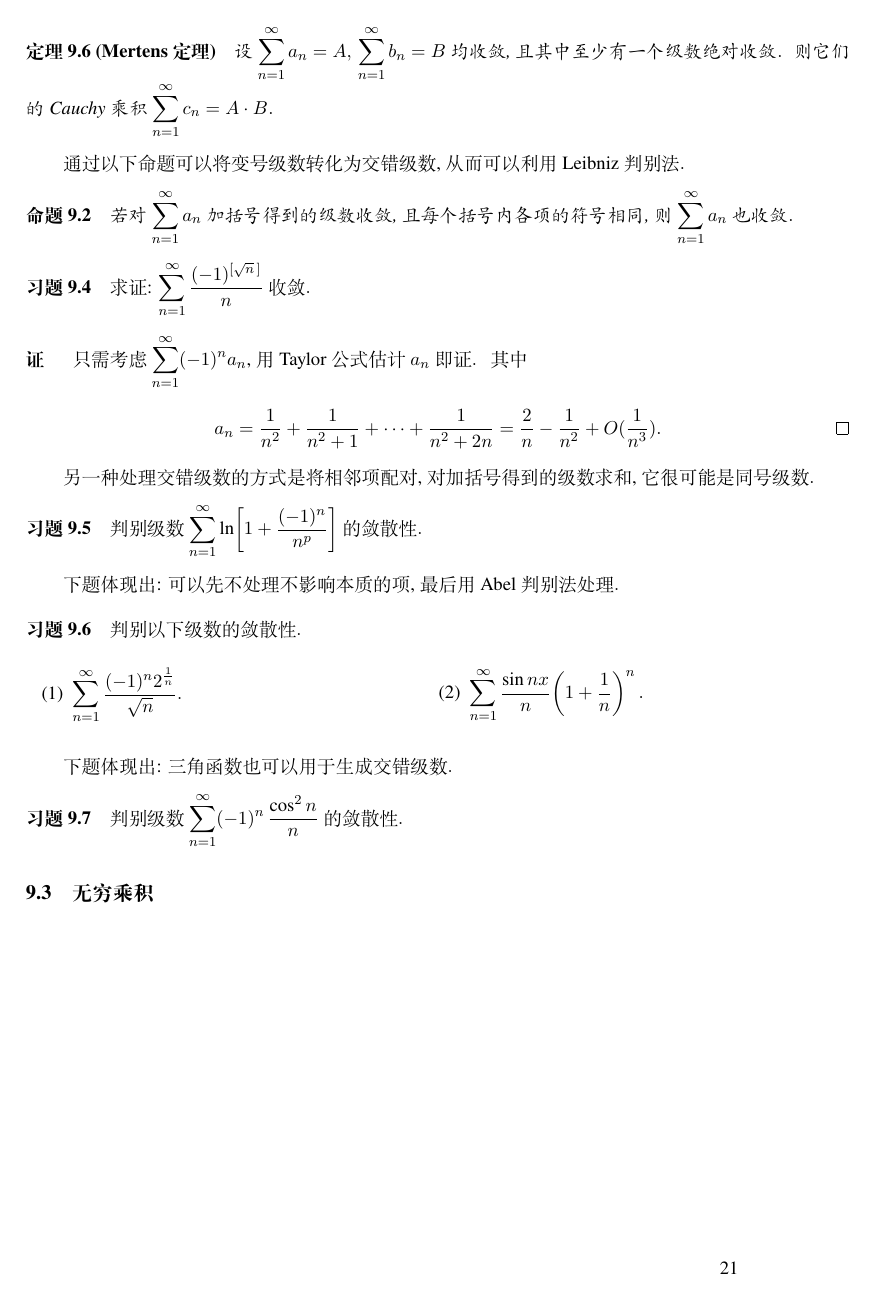
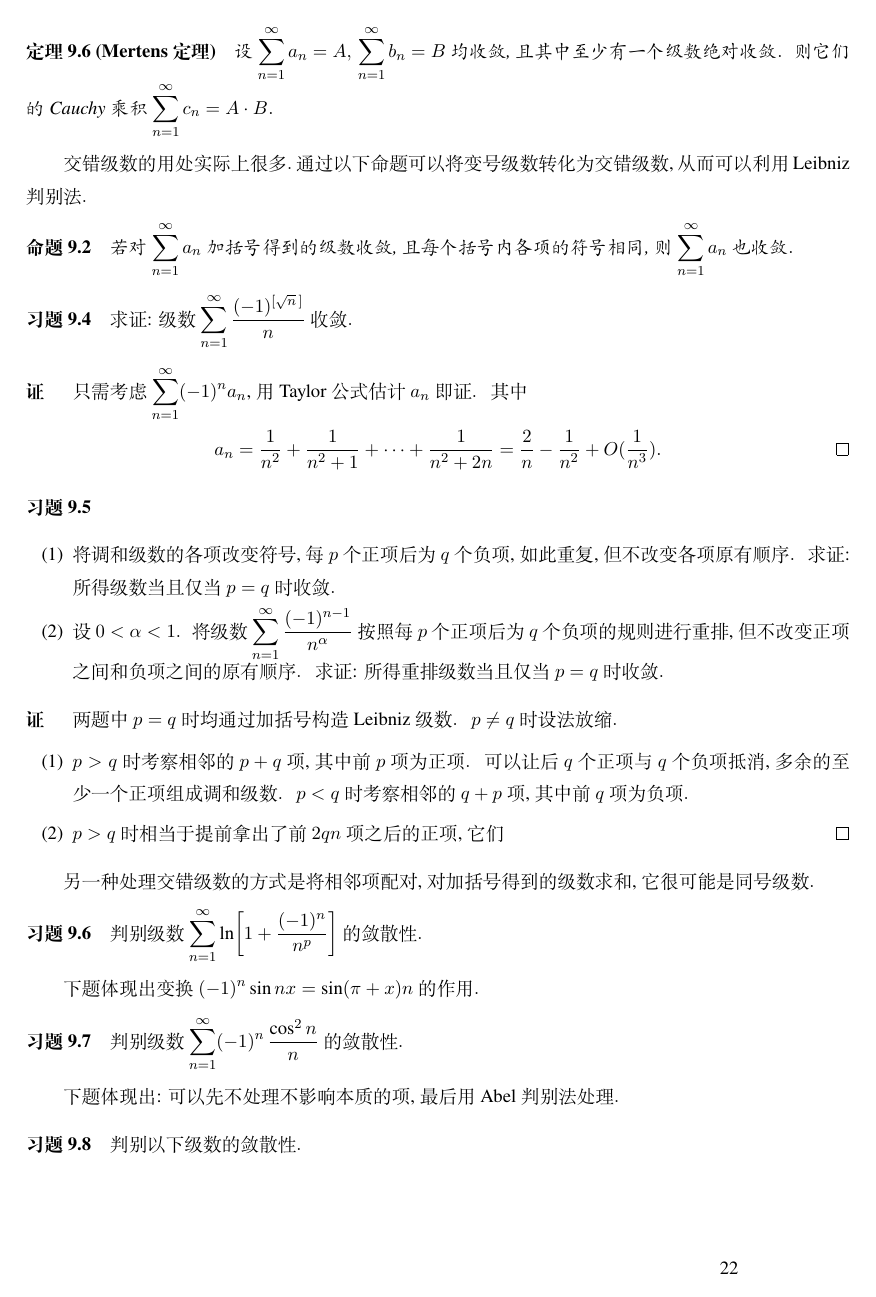
Before and after one commit to melonTree68/math-notes, a LaTeX document (一元微积分学笔记/main.tex): page 21 of 21 before the commit and page 22 of 23 after it. Compiled offline with XeLaTeX.

Commit message:
Update 一元微积分学笔记
Change \baselinestretch.

```diff
--- a/一元微积分学笔记/main.tex
+++ b/一元微积分学笔记/main.tex
@@ -13,6 +13,7 @@
 \usepackage{multicol}
 \usepackage{fancyhdr}
 \usepackage{titling}
+\usepackage{setspace}
 \usepackage{etoolbox}
 \usepackage{ragged2e}
 \usepackage{sectsty}
@@ -28,6 +29,7 @@
 \fancyfoot[R]{\thepage}
 \renewcommand{\headrulewidth}{0pt} % Remove header underlines
 \renewcommand{\footrulewidth}{0pt} % Remove footer underlines
+\renewcommand{\baselinestretch}{1.4}
 \geometry{
 	textwidth=170mm,
     top=25mm,
@@ -1147,22 +1150,44 @@ Lagrange中值定理在正项级数的敛散性判别中有其应用．其思想
 	设$\series a_n=A,\,\series b_n=B$均收敛, 且其中至少有一个级数绝对收敛．则它们的Cauchy乘积$\series c_n=A\cdot B$．
 \end{thm}
 
-通过以下命题可以将变号级数转化为交错级数, 从而可以利用Leibniz判别法．
+交错级数的用处实际上很多．通过以下命题可以将变号级数转化为交错级数, 从而可以利用Leibniz判别法．
 \begin{prop}
 	若对$\series a_n$加括号得到的级数收敛, 且每个括号内各项的符号相同, 则$\series a_n$也收敛．
 \end{prop}
 
 \begin{exer}
-	求证: $\series\frac{(-1)^{[\sqrt{n}\,]}}{n}$收敛．
+	求证: 级数$\series\frac{(-1)^{[\sqrt{n}\,]}}{n}$收敛．
 \end{exer}
 \begin{pf}
 	只需考虑$\series(-1)^na_n$, 用Taylor公式估计$a_n$即证．其中
+	\vspace{-1em}
 	\[a_n=\frac{1}{n^2}+\frac{1}{n^2+1}+\cdots+\frac{1}{n^2+2n}=\frac{2}{n}-\frac{1}{n^2}+O(\frac{1}{n^3}).\qedhere\]
+\end{pf}
+
+\begin{exer}
+	\phantom{text}
+
+	\begin{enumerate}
+		\item 将调和级数的各项改变符号, 每$p$个正项后为$q$个负项, 如此重复, 但不改变各项原有顺序．求证: 所得级数当且仅当$p=q$时收敛．
+		\item 设$0<\alpha<1$．将级数$\series\frac{(-1)^{n-1}}{n^\alpha}$按照每$p$个正项后为$q$个负项的规则进行重排, 但不改变正项之间和负项之间的原有顺序．求证: 所得重排级数当且仅当$p=q$时收敛．
+	\end{enumerate}
+\end{exer}
+\begin{pf}
+	两题中$p=q$时均通过加括号构造Leibniz级数．$p\neq q$时设法放缩．
+	\begin{enumerate}
+		\item $p>q$时考察相邻的$p+q$项, 其中前$p$项为正项．可以让后$q$个正项与$q$个负项抵消, 多余的至少一个正项组成调和级数．$p<q$时考察相邻的$q+p$项, 其中前$q$项为负项．
+		\item $p>q$时相当于提前拿出了前$2qn$项之后的正项, 它们\qedhere
+	\end{enumerate}
 \end{pf}
 
 另一种处理交错级数的方式是将相邻项配对, 对加括号得到的级数求和, 它很可能是同号级数．
 \begin{exer}
 	判别级数$\series\ln\sbra{1+\frac{(-1)^n}{n^p}}$的敛散性．
+\end{exer}
+
+下题体现出变换$(-1)^n\sin nx=\sin(\pi+x)n$的作用．
+\begin{exer}
+	判别级数$\series(-1)^n\,\frac{\cos^2n}{n}$的敛散性．
 \end{exer}
 
 下题体现出: 可以先不处理不影响本质的项, 最后用Abel判别法处理．
@@ -1176,11 +1201,6 @@ Lagrange中值定理在正项级数的敛散性判别中有其应用．其思想
 	\end{enumerate}
 \end{exer}
 
-下题体现出: 三角函数也可以用于生成交错级数．
-\begin{exer}
-	判别级数$\series(-1)^n\,\frac{\cos^2n}{n}$的敛散性．
-\end{exer}
-
 
 \subsection{无穷乘积}
 
```
Also changed, not shown: 一元微积分学笔记/main.pdf, 一元微积分学笔记/main.tex (33 more changed lines), 4 other files.
